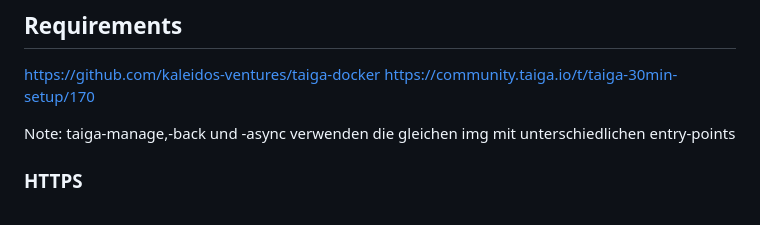
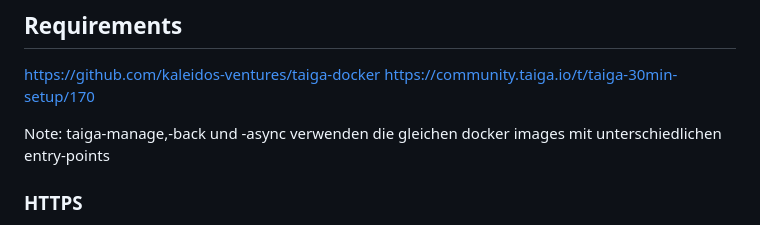
Before and after one commit to DomainDrivenArchitecture/c4k-taiga, a Markdown page: README.md, the part around the change. GitHub-like rendering.

Commit message:
Update wording

```diff
--- a/README.md
+++ b/README.md
@@ -9,7 +9,7 @@
 https://github.com/kaleidos-ventures/taiga-docker
 https://community.taiga.io/t/taiga-30min-setup/170
 
-Note: taiga-manage,-back und -async verwenden die gleichen img
+Note: taiga-manage,-back und -async verwenden die gleichen docker images
 mit unterschiedlichen entry-points
 
 ### HTTPS
```
